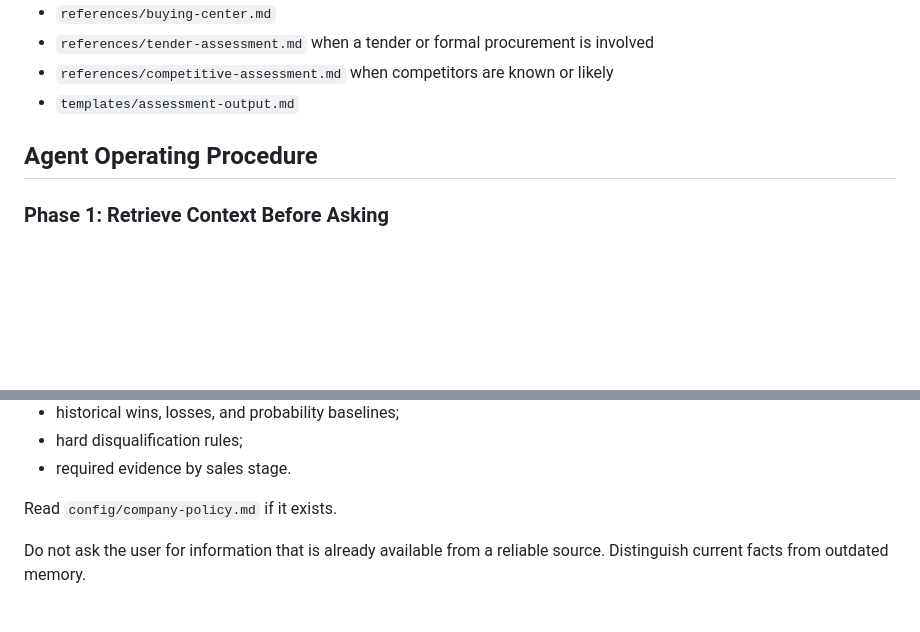
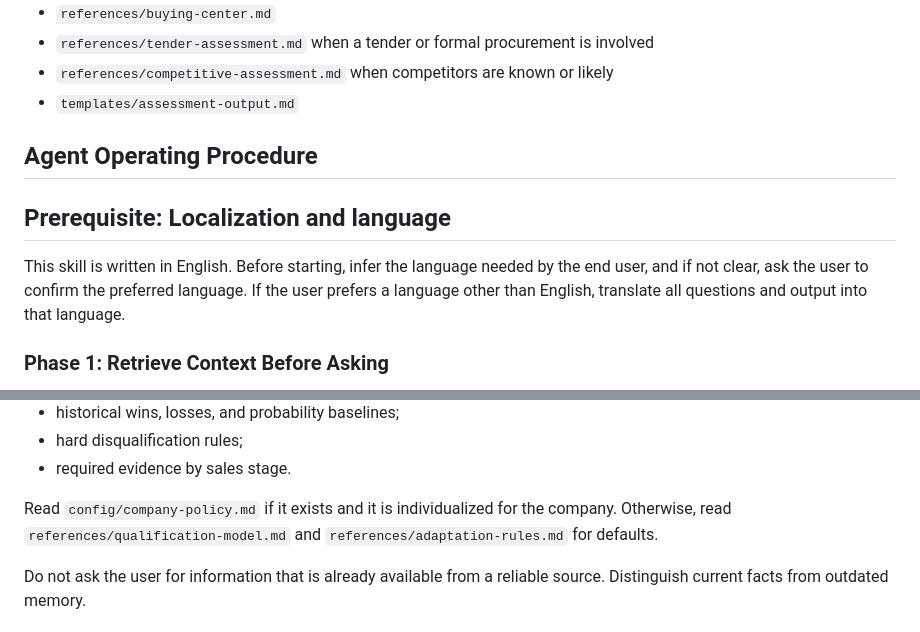
Before and after one commit to agenthouse-org/skills, a Markdown page: sales/adaptive-sales-qualification/SKILL.md, 2 parts joined by grey strips. Rendered like a GitHub page; blank space fills up the shorter version.

Commit message:
language notes

```diff
--- a/sales/adaptive-sales-qualification/SKILL.md
+++ b/sales/adaptive-sales-qualification/SKILL.md
@@ -74,6 +74,9 @@ Read these files when available:
 
 ## Agent Operating Procedure
 
+## Prerequisite: Localization and language
+This skill is written in English. Before starting, infer the language needed by the end user, and if not clear, ask the user to confirm the preferred language. If the user prefers a language other than English, translate all questions and output into that language.
+
 ### Phase 1: Retrieve Context Before Asking
 
 You MUST first search all available memory, conversation history, CRM data, notes, emails, documents, and connected company sources for:
@@ -93,7 +96,7 @@ You MUST first search all available memory, conversation history, CRM data, note
 - hard disqualification rules;
 - required evidence by sales stage.
 
-Read `config/company-policy.md` if it exists.
+Read `config/company-policy.md` if it exists and it is individualized for the company. Otherwise, read `references/qualification-model.md` and `references/adaptation-rules.md` for defaults.
 
 Do not ask the user for information that is already available from a reliable source. Distinguish current facts from outdated memory.
 
```
